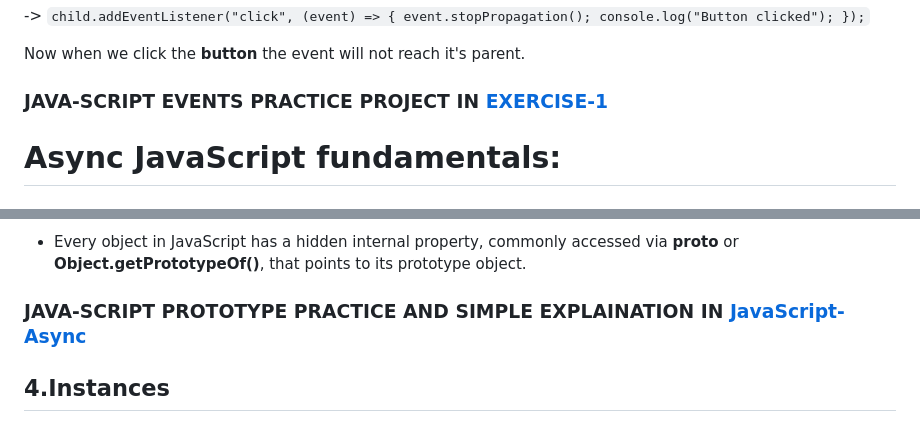
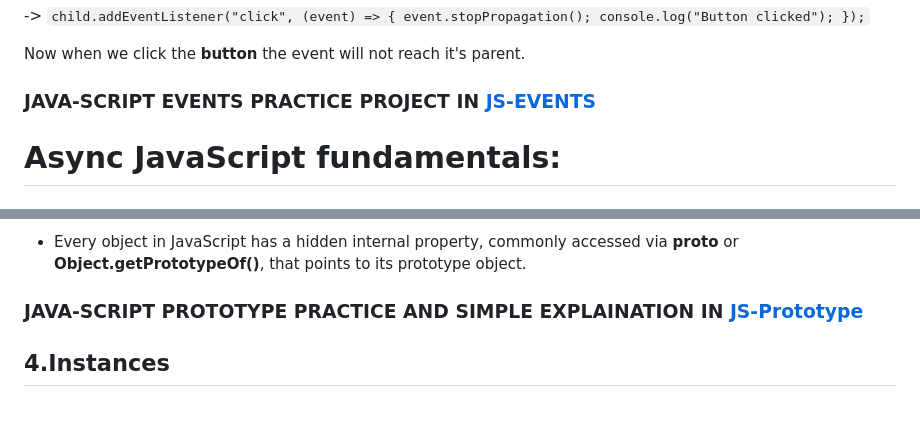
Before and after one commit to kanwaltariq0327-del/Advanced-JavaScript, a Markdown page: README.md, 2 parts joined by grey strips. Drawn GitHub-style.

Commit message:
Update README.md
links updated

```diff
--- a/README.md
+++ b/README.md
@@ -100,7 +100,7 @@ Sometimes we don't want the event to continue travelling so, we use stopPropagat
 
 Now when we click the **button** the event will not reach it's parent.
 
-### JAVA-SCRIPT EVENTS PRACTICE PROJECT IN  [EXERCISE-1](https://kanwaltariq0327-del.github.io/Advanced-JavaScript/EXERCISE-1/index.html)
+### JAVA-SCRIPT EVENTS PRACTICE PROJECT IN  [JS-EVENTS](https://kanwaltariq0327-del.github.io/Advanced-JavaScript/JS-EVENTS/index.html)
 
 # Async JavaScript fundamentals:
 #### " JavaScript is a synchronous language. "
@@ -296,7 +296,7 @@
 ### The Prototype Link:
 - Every object in JavaScript has a hidden internal property, commonly accessed via **__proto__** or **Object.getPrototypeOf()**, that points to its prototype object.
 
-### JAVA-SCRIPT PROTOTYPE PRACTICE AND SIMPLE EXPLAINATION IN  [JavaScript-Async](https://kanwaltariq0327-del.github.io/Advanced-JavaScript/JavaScript-Async)
+### JAVA-SCRIPT PROTOTYPE PRACTICE AND SIMPLE EXPLAINATION IN  [JS-Prototype](https://kanwaltariq0327-del.github.io/Advanced-JavaScript/JS-Prototype)
 
 
 ## 4.Instances
```
Also changed, not shown: other parts of README.md (+1 -1 lines).
